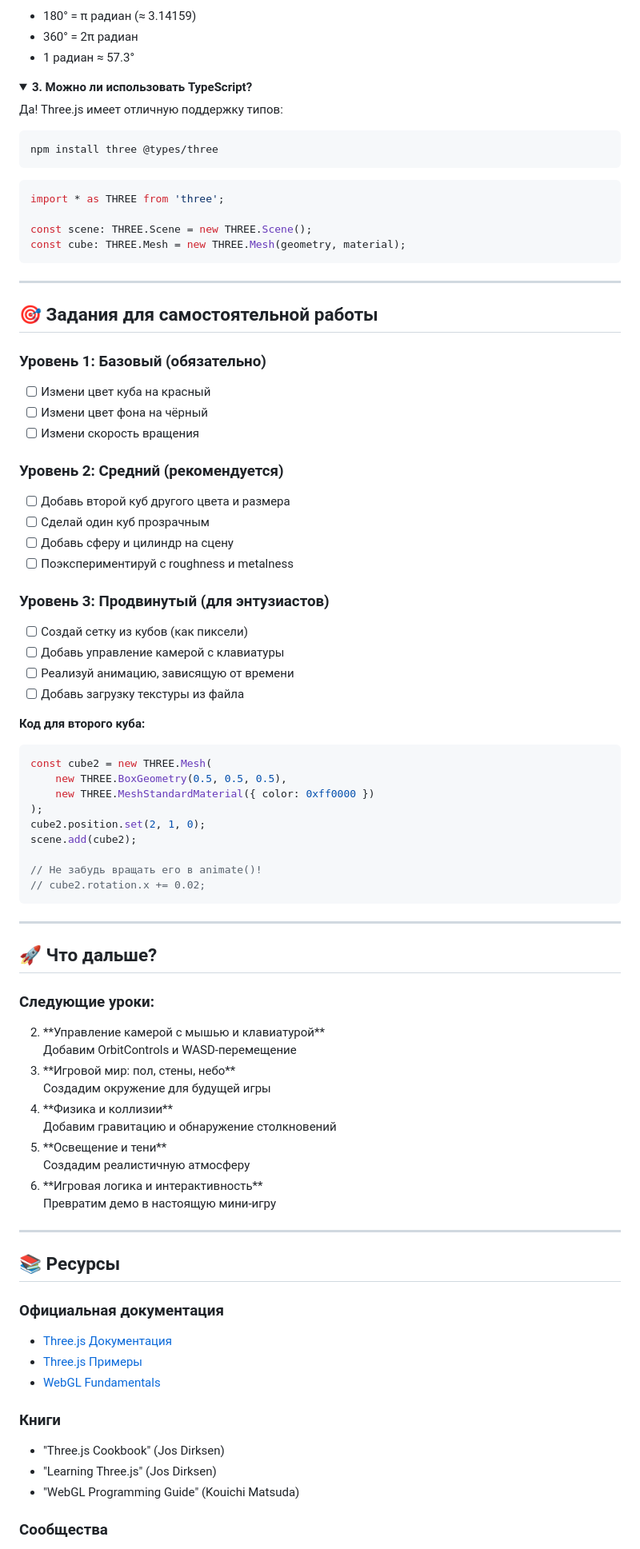
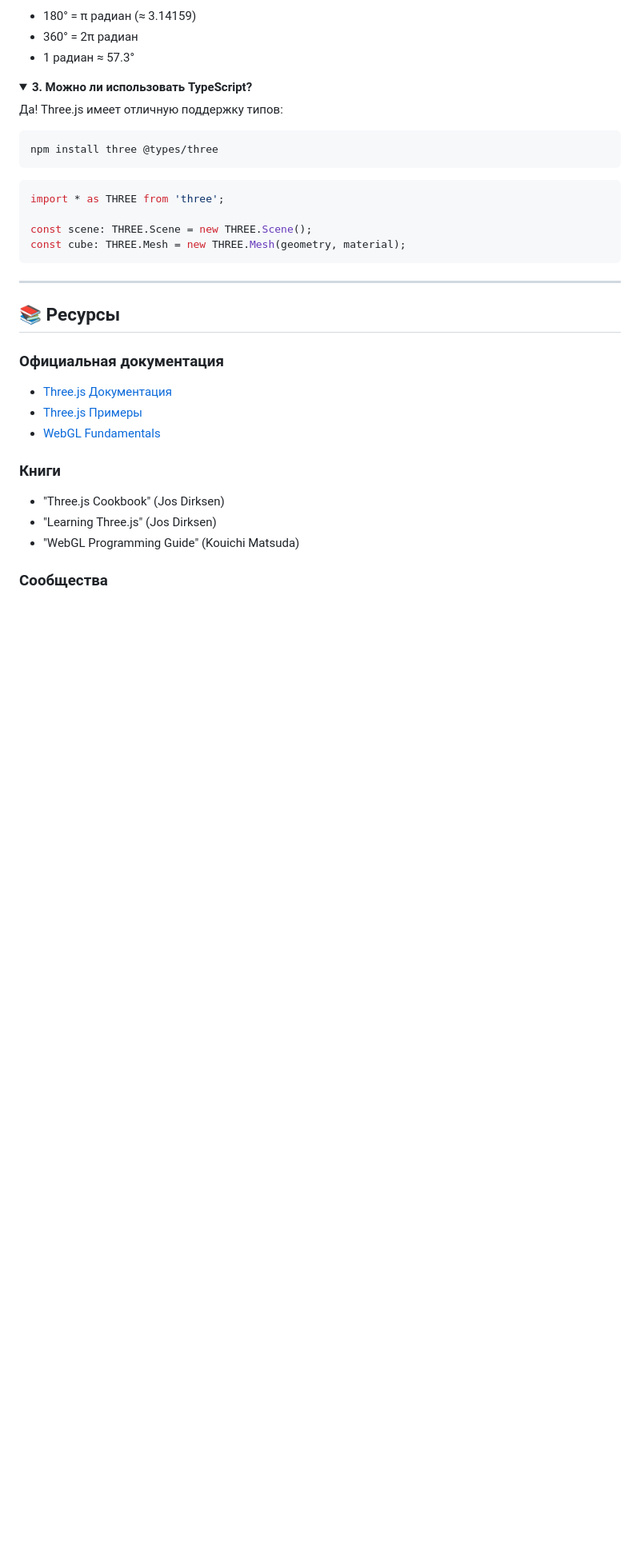
Before and after one commit to Gabryelf/Volumetric-Graphics-Js, a Markdown page: README.md, the part around one of its changes. Shown at 80% size. GitHub-like rendering; folded sections open; blank space fills up the shorter version.

````diff
--- a/README.md
+++ b/README.md
@@ -755,59 +755,6 @@ const cube: THREE.Mesh = new THREE.Mesh(geometry, material);
 
 ---
 
-## 🎯 Задания для самостоятельной работы
-
-### Уровень 1: Базовый (обязательно)
-- [ ] Измени цвет куба на красный
-- [ ] Измени цвет фона на чёрный
-- [ ] Измени скорость вращения
-
-### Уровень 2: Средний (рекомендуется)
-- [ ] Добавь второй куб другого цвета и размера
-- [ ] Сделай один куб прозрачным
-- [ ] Добавь сферу и цилиндр на сцену
-- [ ] Поэкспериментируй с roughness и metalness
-
-### Уровень 3: Продвинутый (для энтузиастов)
-- [ ] Создай сетку из кубов (как пиксели)
-- [ ] Добавь управление камерой с клавиатуры
-- [ ] Реализуй анимацию, зависящую от времени
-- [ ] Добавь загрузку текстуры из файла
-
-**Код для второго куба:**
-```javascript
-const cube2 = new THREE.Mesh(
-    new THREE.BoxGeometry(0.5, 0.5, 0.5),
-    new THREE.MeshStandardMaterial({ color: 0xff0000 })
-);
-cube2.position.set(2, 1, 0);
-scene.add(cube2);
-
-// Не забудь вращать его в animate()!
-// cube2.rotation.x += 0.02;
-```
-
----
-
-## 🚀 Что дальше?
-
-### Следующие уроки:
-
-<ol start="2">
-<li>**Управление камерой с мышью и клавиатурой**
-   <br/>Добавим OrbitControls и WASD-перемещение</li>
-<li>**Игровой мир: пол, стены, небо**
-   <br/>Создадим окружение для будущей игры</li>
-<li>**Физика и коллизии**
-   <br/>Добавим гравитацию и обнаружение столкновений</li>
-<li>**Освещение и тени**
-   <br/>Создадим реалистичную атмосферу</li>
-<li>**Игровая логика и интерактивность**
-   <br/>Превратим демо в настоящую мини-игру</li>
-</ol>
-
----
-
 ## 📚 Ресурсы
 
 ### Официальная документация
````
Also changed, not shown: other parts of README.md (+23 -32 lines).
